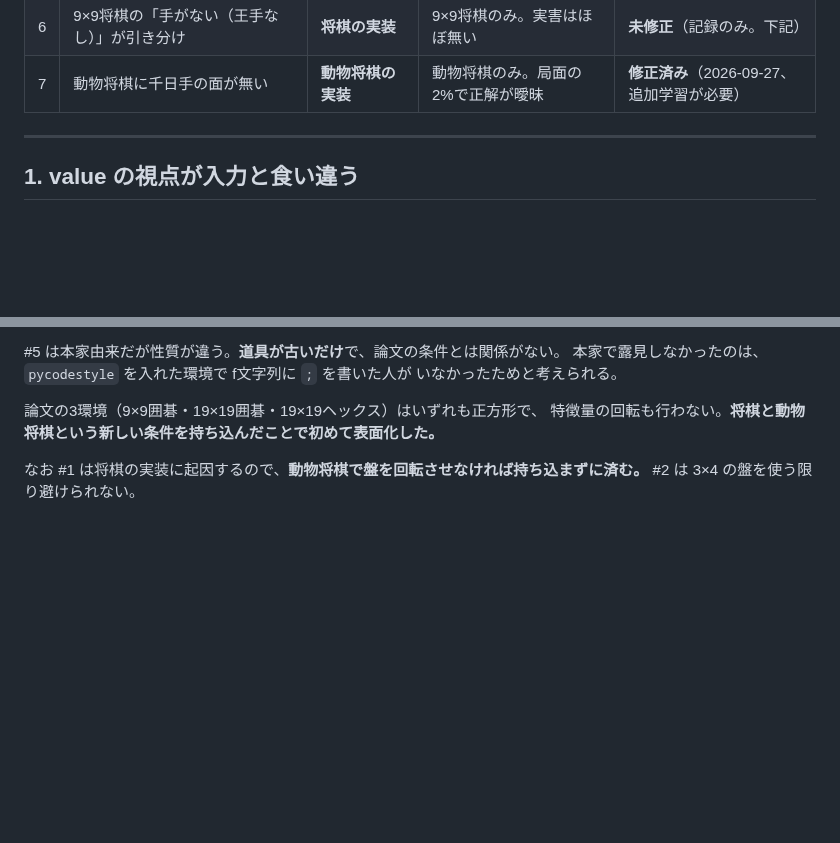
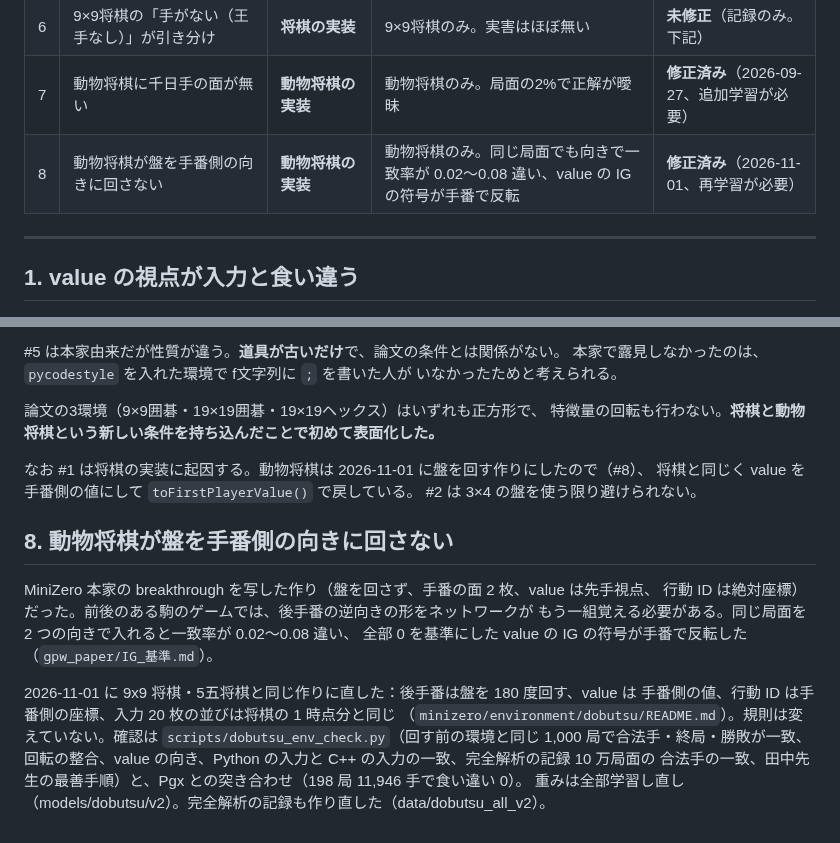
Before and after one commit to riririnn/restnet, a Markdown page: mdfolder/known_bugs.md, 2 parts joined by grey strips. GitHub-like rendering; blank space fills up the shorter version.

Commit message:
docs: known bug #8, dobutsu did not turn the board to the side to move
Co-Authored-By: Claude Fable 5.1 <noreply@anthropic.com>

```diff
--- a/mdfolder/known_bugs.md
+++ b/mdfolder/known_bugs.md
@@ -12,6 +12,7 @@
 | 5 | 書式チェッカが f文字列を壊す | **minizero 本家** | `;` を含む f文字列のある Python 全て | **未修正**（回避策あり） |
 | 6 | 9×9将棋の「手がない（王手なし）」が引き分け | **将棋の実装** | 9×9将棋のみ。実害はほぼ無い | **未修正**（記録のみ。下記） |
 | 7 | 動物将棋に千日手の面が無い | **動物将棋の実装** | 動物将棋のみ。局面の2%で正解が曖昧 | **修正済み**（2026-09-27、追加学習が必要） |
+| 8 | 動物将棋が盤を手番側の向きに回さない | **動物将棋の実装** | 動物将棋のみ。同じ局面でも向きで一致率が 0.02〜0.08 違い、value の IG の符号が手番で反転 | **修正済み**（2026-11-01、再学習が必要） |
 
 ---
 
@@ -750,5 +751,21 @@ widening the input: 18 -> 20 channels, the new ones zeroed
 論文の3環境（9×9囲碁・19×19囲碁・19×19ヘックス）はいずれも正方形で、
 特徴量の回転も行わない。**将棋と動物将棋という新しい条件を持ち込んだことで初めて表面化した。**
 
-なお #1 は将棋の実装に起因するので、**動物将棋で盤を回転させなければ持ち込まずに済む。**
+なお #1 は将棋の実装に起因する。動物将棋は 2026-11-01 に盤を回す作りにしたので（#8）、
+将棋と同じく value を手番側の値にして `toFirstPlayerValue()` で戻している。
 #2 は 3×4 の盤を使う限り避けられない。
+
+## 8. 動物将棋が盤を手番側の向きに回さない
+
+MiniZero 本家の breakthrough を写した作り（盤を回さず、手番の面 2 枚、value は先手視点、
+行動 ID は絶対座標）だった。前後のある駒のゲームでは、後手番の逆向きの形をネットワークが
+もう一組覚える必要がある。同じ局面を 2 つの向きで入れると一致率が 0.02〜0.08 違い、
+全部 0 を基準にした value の IG の符号が手番で反転した（`gpw_paper/IG_基準.md`）。
+
+2026-11-01 に 9x9 将棋・5五将棋と同じ作りに直した：後手番は盤を 180 度回す、value は
+手番側の値、行動 ID は手番側の座標、入力 20 枚の並びは将棋の 1 時点分と同じ
+（`minizero/environment/dobutsu/README.md`）。規則は変えていない。確認は
+`scripts/dobutsu_env_check.py`（回す前の環境と同じ 1,000 局で合法手・終局・勝敗が一致、
+回転の整合、value の向き、Python の入力と C++ の入力の一致、完全解析の記録 10 万局面の
+合法手の一致、田中先生の最善手順）と、Pgx との突き合わせ（198 局 11,946 手で食い違い 0）。
+重みは全部学習し直し（models/dobutsu/v2）。完全解析の記録も作り直した（data/dobutsu_all_v2）。
```
